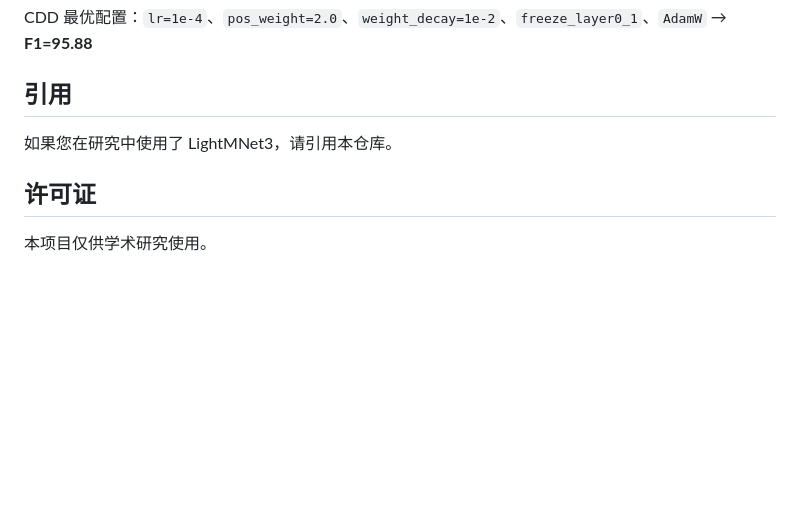
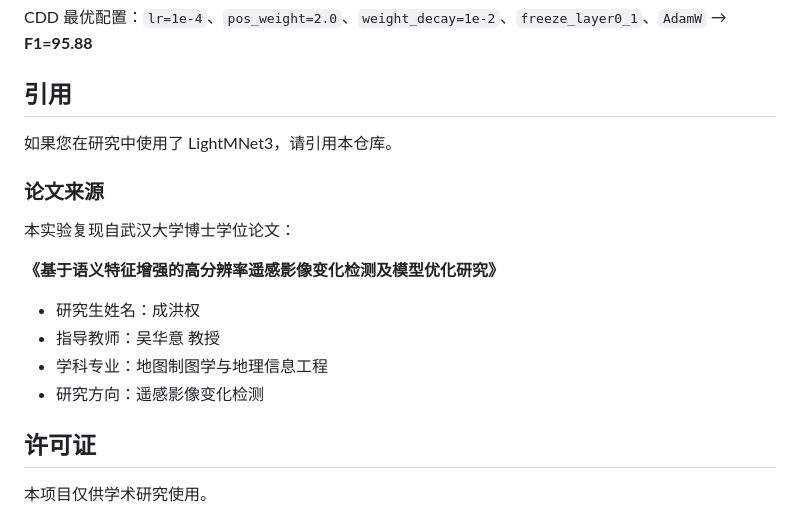
Before and after one commit to Li-Jiang-Rong/LightMNet, a Markdown page: README.md, the part around the change. Drawn GitHub-style; blank space fills up the shorter version.

Commit message:
Add reference to original doctoral dissertation in README

```diff
--- a/README.md
+++ b/README.md
@@ -163,6 +163,17 @@ CDD 最优配置：`lr=1e-4`、`pos_weight=2.0`、`weight_decay=1e-2`、`freeze_
 
 如果您在研究中使用了 LightMNet3，请引用本仓库。
 
+### 论文来源
+
+本实验复现自武汉大学博士学位论文：
+
+**《基于语义特征增强的高分辨率遥感影像变化检测及模型优化研究》**
+
+- 研究生姓名：成洪权
+- 指导教师：吴华意 教授
+- 学科专业：地图制图学与地理信息工程
+- 研究方向：遥感影像变化检测
+
 ## 许可证
 
 本项目仅供学术研究使用。
```
